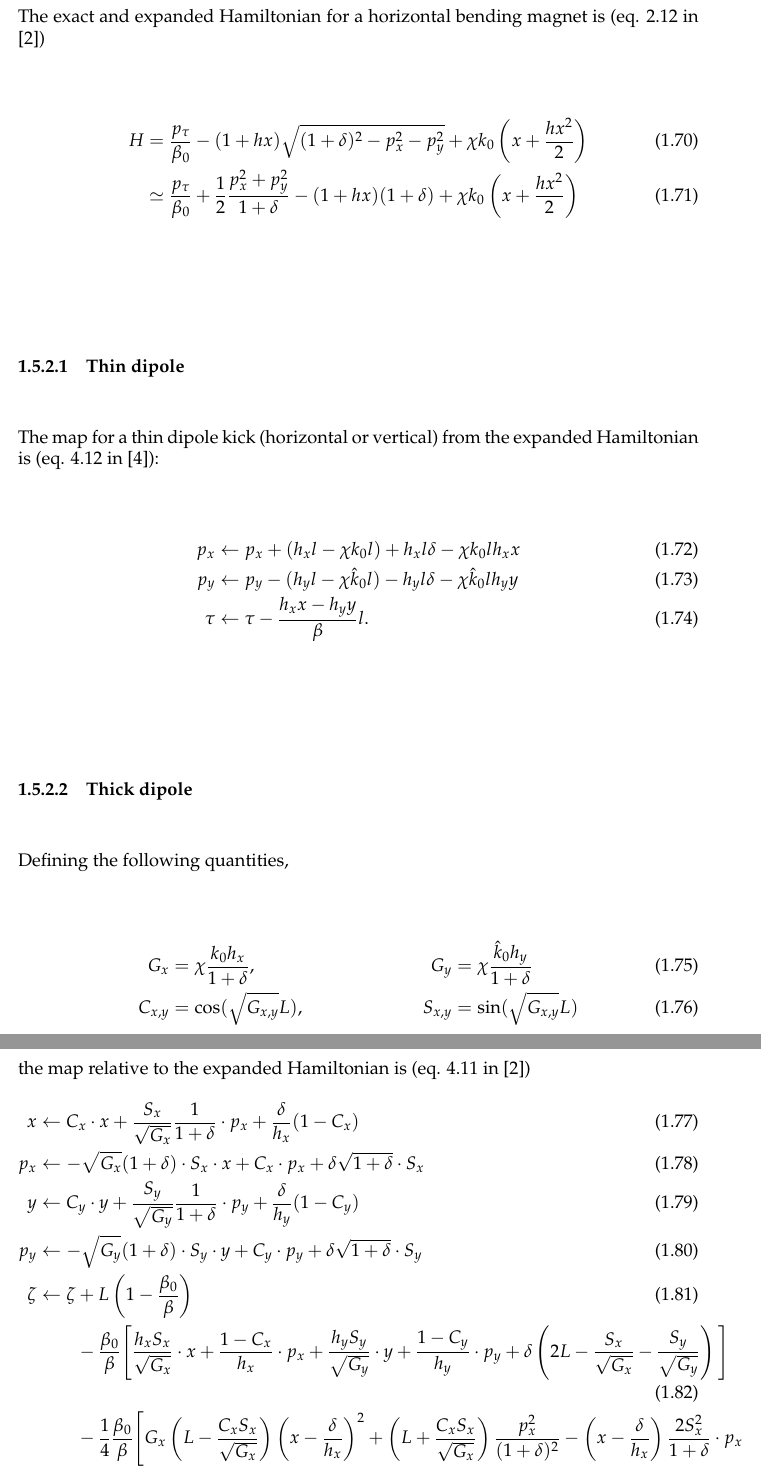
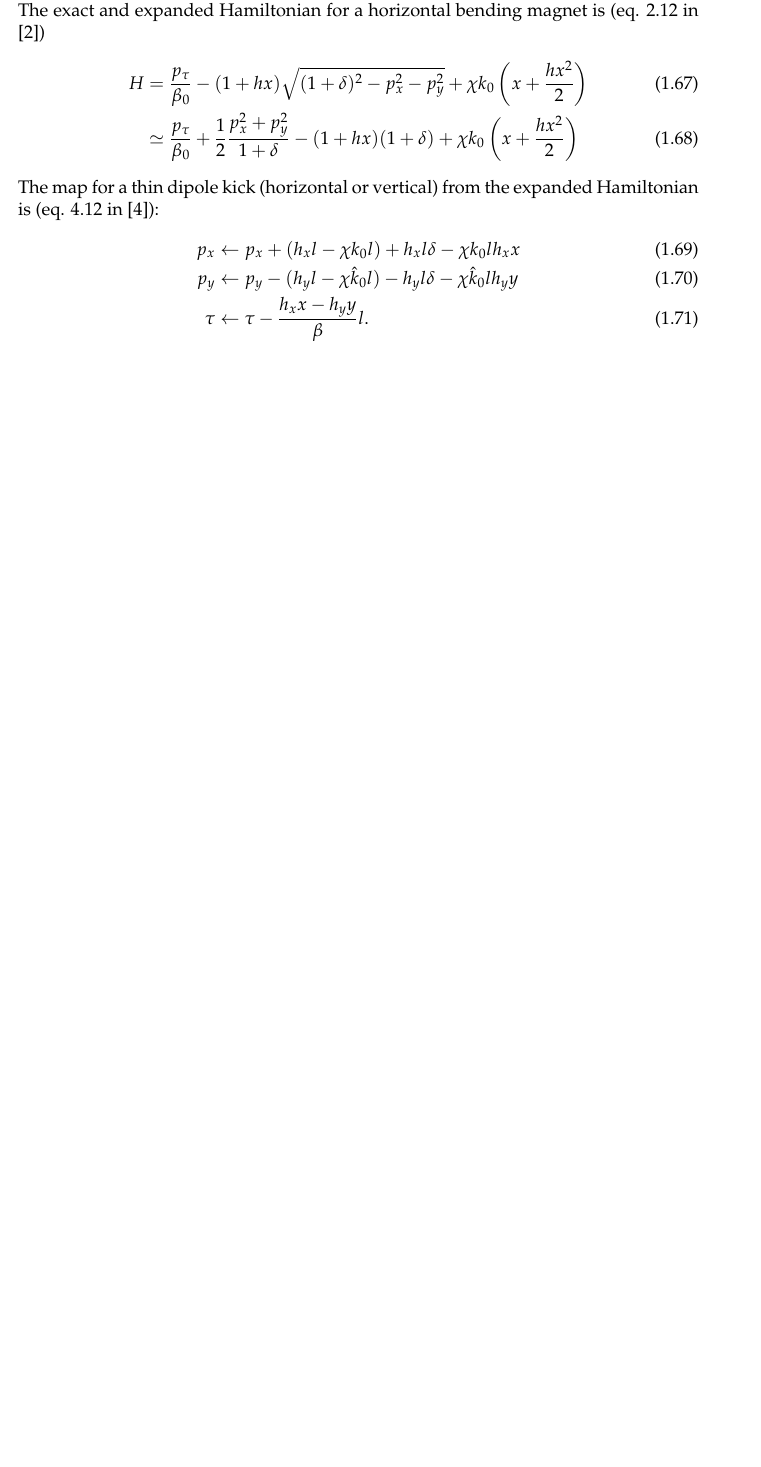
Before and after one commit to xsuite/xsuite, a LaTeX thesis (docs/physics_manual/physics_man.tex, which reads docs/physics_manual/xtrack.tex): two parts of pages 16 and 17 of 159 before the commit and part of page 15 of 157 after it, the two joined at a grey line, cut so that both start at the same text, the shorter picture padded with empty space. Compiled offline with pdfLaTeX.

Commit message:
Clean up manual

```diff
--- a/docs/physics_manual/xtrack.tex
+++ b/docs/physics_manual/xtrack.tex
@@ -578,7 +578,6 @@ The exact and expanded Hamiltonian for a horizontal bending magnet is (eq. 2.12
 \end{align}
 
 
-\subsubsection{Thin dipole}
 The map for a thin dipole kick (horizontal or vertical) from the expanded Hamiltonian is
 (eq. 4.12 in \cite{heinemann95}):
 \begin{align}
@@ -608,47 +607,7 @@ The map for a thin dipole kick (horizontal or vertical) from the expanded Hamilt
  %         ((one + bet0*track(6,jtrk))/ttt) * bet0i
 
 
-
-\subsubsection{Thick dipole}
-Defining the following quantities,
-\begin{align}
-  G_x&= \chi \frac{k_0 h_x}{1+\delta}, & G_y&= \chi \frac{ \hat k_0 h_y}{1+\delta} \\
-  C_{x,y}&=\cos(\sqrt{G_{x,y}}L), & S_{x,y}&=\sin(\sqrt{G_{x,y}}L)
-\end{align}
-the map relative to the expanded Hamiltonian is (eq. 4.11 in \cite{barber87})
-\begin{align}
-  x   &\leftarrow C_x \cdot x + \frac{S_x}{\sqrt{G_x}}\frac{1}{1+\delta} \cdot p_x + \frac{\delta}{h_x} (1 - C_x) \\
-  p_x &\leftarrow -\sqrt{G_x} (1+\delta) \cdot S_x \cdot x + C_x \cdot p_x + \delta \sqrt{1+\delta} \cdot S_x \\
-  y   &\leftarrow C_y \cdot y + \frac{S_y}{\sqrt{G_y}}\frac{1}{1+\delta} \cdot p_y + \frac{\delta}{h_y} (1 - C_y) \\
-  p_y &\leftarrow -\sqrt{G_y} (1+\delta) \cdot S_y \cdot y + C_y \cdot p_y + \delta \sqrt{1+\delta} \cdot S_y \\
-  \zeta &\leftarrow \zeta + L\left(1 - \frac{\beta_0}{\beta}\right) \\
-  & \qquad\, -\frac{\beta_0}{\beta} \Bigg[ \frac{h_x S_x}{\sqrt{G_x}} \cdot x + \frac{1-C_x}{h_x} \cdot p_x
-  + \frac{h_y S_y}{\sqrt{G_y}} \cdot y + \frac{1-C_y}{h_y} \cdot p_y
-  + \delta \left(2L - \frac{S_x}{\sqrt{G_x}} - \frac{S_y}{\sqrt{G_y}} \right) \Bigg] \\
-  & \qquad\, - \frac{1}{4}\frac{\beta_0}{\beta} \Bigg[ G_x \left(L-\frac{C_xS_x}{\sqrt{G_x}} \right)
-  \left(x - \frac{\delta}{h_x}\right)^2
-  + \left(L+\frac{C_xS_x}{\sqrt{G_x}} \right) \frac{p_x^2}{(1+\delta)^2}
-  -\left(x-\frac{\delta}{h_x}\right) \frac{2S_x^2}{1+\delta} \cdot p_x \\
-  & \qquad\, + G_y \left(L-\frac{C_yS_y}{\sqrt{G_y}} \right)
-  \left(y - \frac{\delta}{h_y}\right)^2 + \left(L+\frac{C_yS_y}{\sqrt{G_y}}\right)
-  \frac{p_y^2}{(1+\delta)^2}
-  -\left(y-\frac{\delta}{h_y}\right)\frac{2S_y^2}{1+\delta} \cdot p_y \Bigg].
-\end{align}
-
-% \subsubsection{Dipole Edge effects}
-% Considering the dipole edge effects from a dipole of length $L$ and bending angle $\theta$,
-% the map is
-% \begin{align*}
-%     p_x &\to p_x + \frac{1+\delta}{\rho} \tan(\alpha) \cdot x \\
-%     p_y &\to p_y - \frac{1+\delta}{\rho} \tan(\alpha) \cdot y,
-% \end{align*}
-% where the bending radius $\rho$ and $\alpha$ are defined as
-% \begin{align*}
-%     \rho^{-1}   &= \frac{h_x}{\sqrt{1+\delta}} &
-%     \alpha &= \frac{1}{2} \frac{L}{\rho} = \frac{\theta}{2}.
-% \end{align*}
-
-\subsubsection{Dipole fringe field}
+\subsection{Dipole fringe field}
 
 The dipole fringe field implementation is based on \cite{forest-fringe-1}.
 Additional information can be found in \cite{silke_cap}.
```
Also changed, not shown: docs/physics_manual/xtrack.tex (34 more changed lines).
